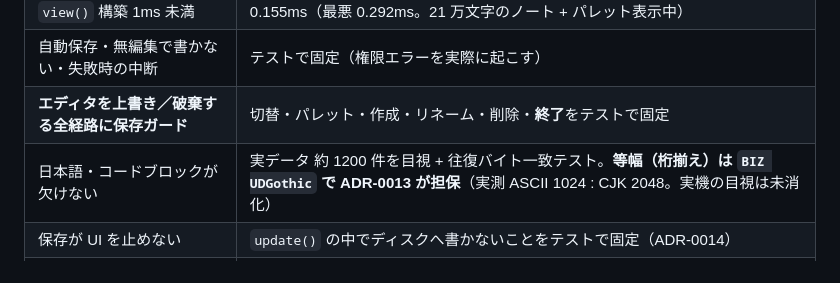
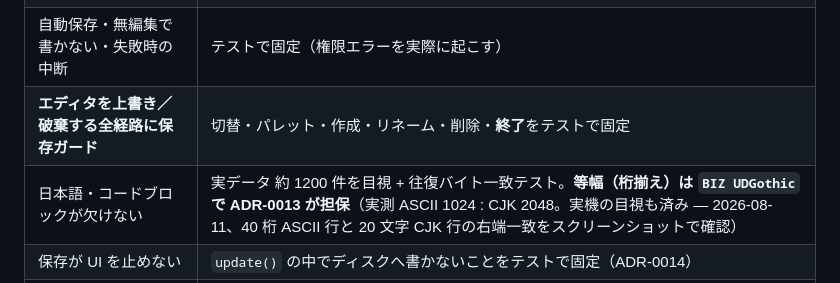
Before and after one commit to hyuraku/haboku, a Markdown page: docs/implementation-notes.md, the part around the change. Drawn GitHub-style.

```diff
--- a/docs/implementation-notes.md
+++ b/docs/implementation-notes.md
@@ -449,7 +449,7 @@ Codex の敵対的レビューを「本番公開できる品質か」で走ら
 | `view()` 構築 1ms 未満 | 0.155ms（最悪 0.292ms。21 万文字のノート + パレット表示中） |
 | 自動保存・無編集で書かない・失敗時の中断 | テストで固定（権限エラーを実際に起こす） |
 | **エディタを上書き／破棄する全経路に保存ガード** | 切替・パレット・作成・リネーム・削除・**終了**をテストで固定 |
-| 日本語・コードブロックが欠けない | 実データ 約 1200 件を目視 + 往復バイト一致テスト。**等幅（桁揃え）は `BIZ UDGothic` で ADR-0013 が担保**（実測 ASCII 1024 : CJK 2048。実機の目視は未消化） |
+| 日本語・コードブロックが欠けない | 実データ 約 1200 件を目視 + 往復バイト一致テスト。**等幅（桁揃え）は `BIZ UDGothic` で ADR-0013 が担保**（実測 ASCII 1024 : CJK 2048。実機の目視も済み — 2026-08-11、40 桁 ASCII 行と 20 文字 CJK 行の右端一致をスクリーンショットで確認） |
 | 保存が UI を止めない | `update()` の中でディスクへ書かないことをテストで固定（ADR-0014） |
 | `cargo test` / `cargo clippy --all-targets` | 84 passed + 1 ignored / 警告なし |
 
```
Also changed, not shown: docs/review-2026-08-11-release-readiness.md (+5 -1 lines).
